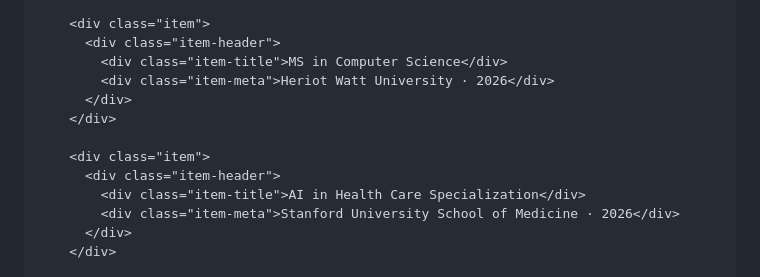
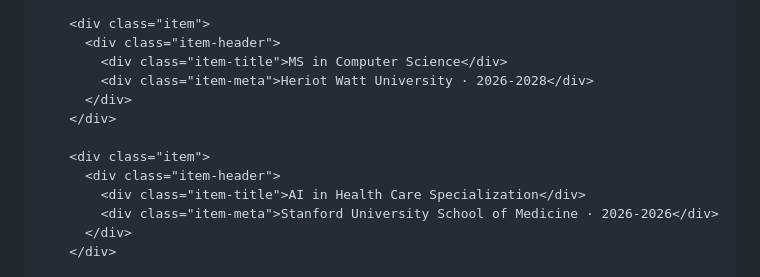
Before and after one commit to julian-borges-md/cv-julian-borges-md, a Markdown page: README.md, the part around the change. GitHub-like rendering.

```diff
--- a/README.md
+++ b/README.md
@@ -245,14 +245,14 @@
         <div class="item">
           <div class="item-header">
             <div class="item-title">MS in Computer Science</div>
-            <div class="item-meta">Heriot Watt University · 2026</div>
+            <div class="item-meta">Heriot Watt University · 2026-2028</div>
           </div>
         </div>
 
         <div class="item">
           <div class="item-header">
             <div class="item-title">AI in Health Care Specialization</div>
-            <div class="item-meta">Stanford University School of Medicine · 2026</div>
+            <div class="item-meta">Stanford University School of Medicine · 2026-2026</div>
           </div>
         </div>
 
```
